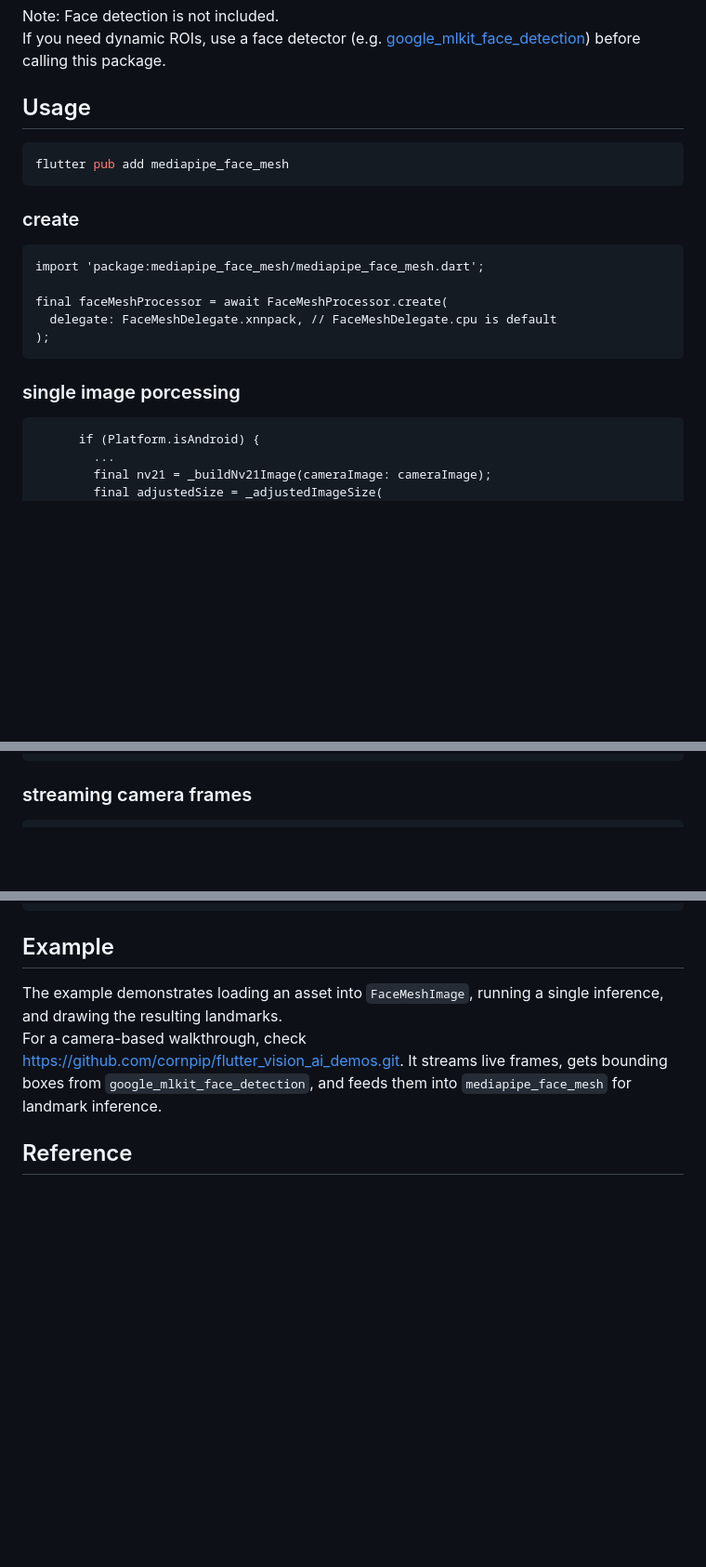
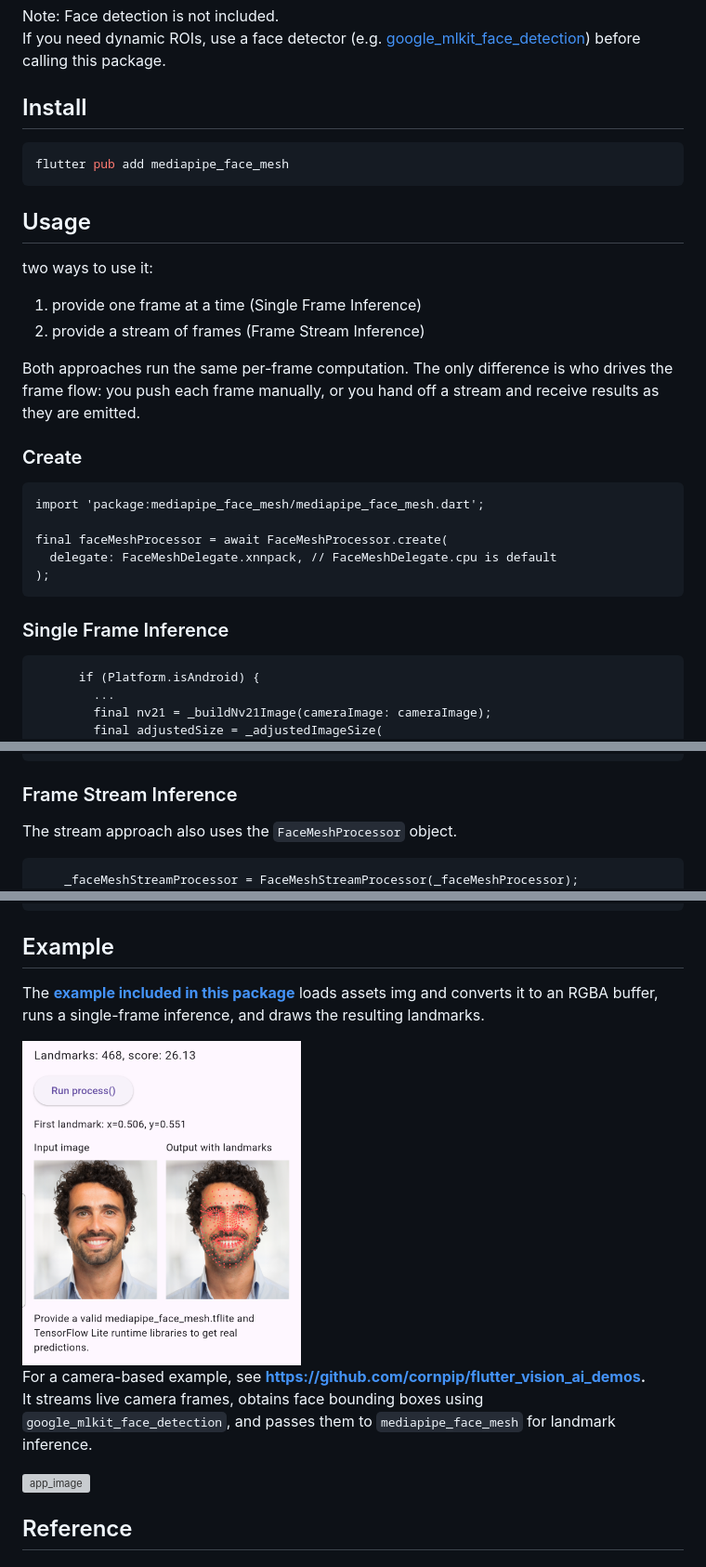
Before and after one commit to cornpip/mediapipe_face_mesh, a Markdown page: README.md, 3 parts joined by grey strips. Shown at 93% size. Drawn GitHub-style; pictures changed too: readme_img/2.png (added); blank space fills up the shorter version; grey boxes are pictures that could not be loaded.

Commit message:
bump version to 1.2.2 & update README.md
- Update `README.md` with clearer sections for "Single Frame Inference" and "Frame Stream Inference".
- Update the Example section with more detailed descriptions and links.
- Add sample images to `readme_img/`.

````diff
--- a/README.md
+++ b/README.md
@@ -12,13 +12,21 @@ Exposes a simple API for running single snapshots or continuous camera streams.
 Note: Face detection is not included.
 If you need dynamic ROIs, use a face detector (e.g. [google_mlkit_face_detection](https://pub.dev/packages/google_mlkit_face_detection)) before calling this package.
 
-## Usage
+## Install
 
 ```bash
 flutter pub add mediapipe_face_mesh
 ```
 
-### create
+## Usage
+
+two ways to use it:
+1) provide one frame at a time (Single Frame Inference)
+2) provide a stream of frames (Frame Stream Inference)
+
+Both approaches run the same per-frame computation. The only difference is who drives the frame flow: you push each frame manually, or you hand off a stream and receive results as they are emitted.
+
+### Create
 ```
 import 'package:mediapipe_face_mesh/mediapipe_face_mesh.dart';
 
@@ -27,7 +35,7 @@ final faceMeshProcessor = await FaceMeshProcessor.create(
 );
 ```
 
-### single image porcessing
+### Single Frame Inference
 ```
       if (Platform.isAndroid) {
         ...
@@ -89,8 +97,10 @@ final faceMeshProcessor = await FaceMeshProcessor.create(
       }
 ```
 
-### streaming camera frames
+### Frame Stream Inference
+The stream approach also uses the `FaceMeshProcessor` object.
 ```
+    _faceMeshStreamProcessor = FaceMeshStreamProcessor(_faceMeshProcessor);
     ...
     if (Platform.isAndroid) {
       _nv21StreamController = StreamController<FaceMeshNv21Image>();
@@ -119,8 +129,17 @@ final faceMeshProcessor = await FaceMeshProcessor.create(
 
 ## Example
 
-The example demonstrates loading an asset into `FaceMeshImage`, running a single inference, and drawing the resulting landmarks.
-For a camera-based walkthrough, check https://github.com/cornpip/flutter_vision_ai_demos.git. It streams live frames, gets bounding boxes from `google_mlkit_face_detection`, and feeds them into `mediapipe_face_mesh` for landmark inference.
+The __[example included in this package](https://github.com/cornpip/mediapipe_face_mesh/tree/master/example)__ loads assets img and converts it to an RGBA buffer,
+runs a single-frame inference, and draws the resulting landmarks.
+
+<img src="./readme_img/2.png" alt="app_image" width="300"/>
+
+For a camera-based example, see __https://github.com/cornpip/flutter_vision_ai_demos.__
+It streams live camera frames, obtains face bounding boxes using
+`google_mlkit_face_detection`, and passes them to `mediapipe_face_mesh`
+for landmark inference.
+
+<img src="./readme_img/1.png" alt="app_image" width="300"/>
 
 ## Reference
 
````
Also changed, not shown: other parts of README.md (+1 -1 lines), CHANGELOG.md (+4 -0 lines), example/README.md (deleted, +0 -16 lines), 2 other files.
